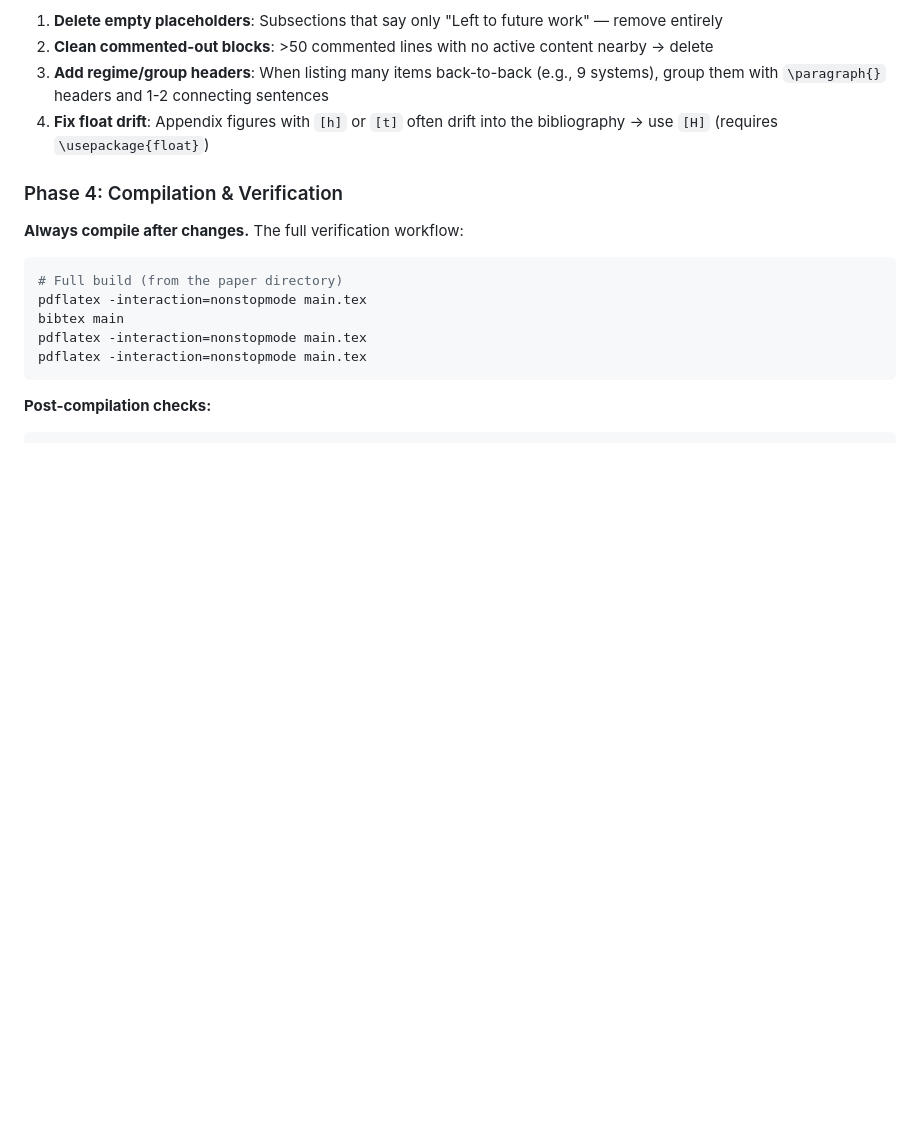
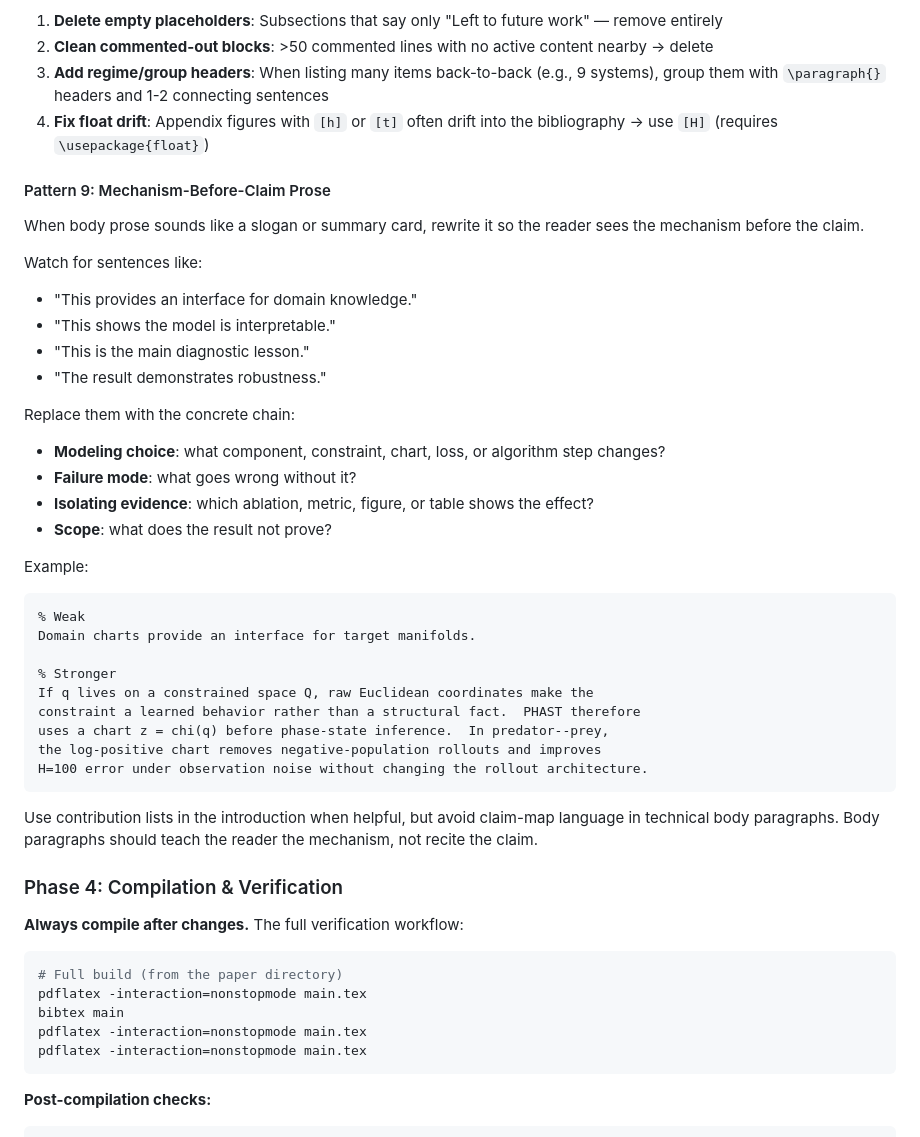
Before and after one commit to shubham0704/claude-skills, a Markdown page: refining-ml-papers/SKILL.md, the part around the change. GitHub-like rendering; blank space fills up the shorter version.

Commit message:
feat(refining-ml-papers): add mechanism-first prose check

````diff
--- a/refining-ml-papers/SKILL.md
+++ b/refining-ml-papers/SKILL.md
@@ -162,6 +162,39 @@ Appendix sections often accumulate dead code and robotic prose:
 3. **Add regime/group headers**: When listing many items back-to-back (e.g., 9 systems), group them with `\paragraph{}` headers and 1-2 connecting sentences
 4. **Fix float drift**: Appendix figures with `[h]` or `[t]` often drift into the bibliography → use `[H]` (requires `\usepackage{float}`)
 
+#### Pattern 9: Mechanism-Before-Claim Prose
+
+When body prose sounds like a slogan or summary card, rewrite it so the reader sees the mechanism before the claim.
+
+Watch for sentences like:
+- "This provides an interface for domain knowledge."
+- "This shows the model is interpretable."
+- "This is the main diagnostic lesson."
+- "The result demonstrates robustness."
+
+Replace them with the concrete chain:
+- **Modeling choice**: what component, constraint, chart, loss, or algorithm step changes?
+- **Failure mode**: what goes wrong without it?
+- **Isolating evidence**: which ablation, metric, figure, or table shows the effect?
+- **Scope**: what does the result not prove?
+
+Example:
+```latex
+% Weak
+Domain charts provide an interface for target manifolds.
+
+% Stronger
+If q lives on a constrained space Q, raw Euclidean coordinates make the
+constraint a learned behavior rather than a structural fact.  PHAST therefore
+uses a chart z = chi(q) before phase-state inference.  In predator--prey,
+the log-positive chart removes negative-population rollouts and improves
+H=100 error under observation noise without changing the rollout architecture.
+```
+
+Use contribution lists in the introduction when helpful, but avoid claim-map
+language in technical body paragraphs. Body paragraphs should teach the reader
+the mechanism, not recite the claim.
+
 ### Phase 4: Compilation & Verification
 
 **Always compile after changes.** The full verification workflow:
````
